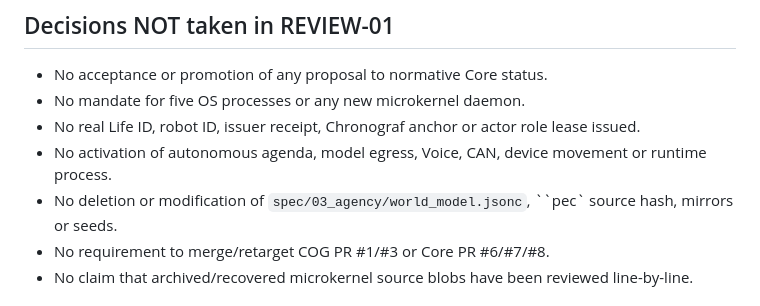
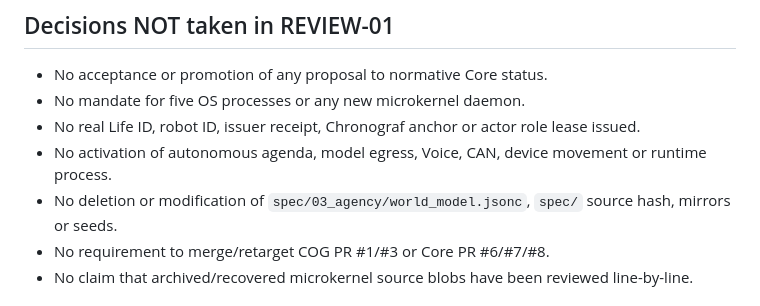
Before and after one commit to OpenRGD/openrgd, a Markdown page: docs/reconciliation/CORE_COG_0001_DECISION_LOG_REVIEW_01.md, the part around the change. Rendered like a GitHub page.

Commit message:
docs(core-cog): fix typo in explicit no-op decision

```diff
--- a/docs/reconciliation/CORE_COG_0001_DECISION_LOG_REVIEW_01.md
+++ b/docs/reconciliation/CORE_COG_0001_DECISION_LOG_REVIEW_01.md
@@ -53,7 +53,7 @@ No entry below has `ACCEPTED_STANDARD` or `DEPLOYED` status.
 - No mandate for five OS processes or any new microkernel daemon.
 - No real Life ID, robot ID, issuer receipt, Chronograf anchor or actor role lease issued.
 - No activation of autonomous agenda, model egress, Voice, CAN, device movement or runtime process.
-- No deletion or modification of `spec/03_agency/world_model.jsonc`, ``pec` source hash, mirrors or seeds.
+- No deletion or modification of `spec/03_agency/world_model.jsonc`, `spec/` source hash, mirrors or seeds.
 - No requirement to merge/retarget COG PR #1/#3 or Core PR #6/#7/#8.
 - No claim that archived/recovered microkernel source blobs have been reviewed line-by-line.
 
```
